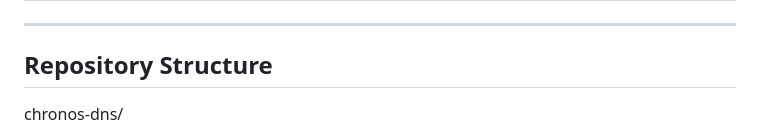
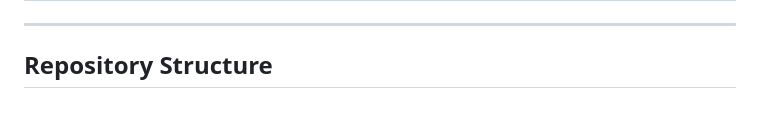
Before and after one commit to Rabin-Mishra/chronos-dns, a Markdown page: README.md, the part around one of its changes. Drawn GitHub-style; blank space fills up the shorter version.

Commit message:
docs: replace ASCII repository structure with Mermaid diagram in README

```diff
--- a/README.md
+++ b/README.md
@@ -147,5 +147,4 @@ Here is the live Grafana dashboard showing the global DNS resolver query metrics
 ---
 
 ## Repository Structure
-chronos-dns/
 
```
Also changed, not shown: other parts of README.md (+37 -76 lines).
